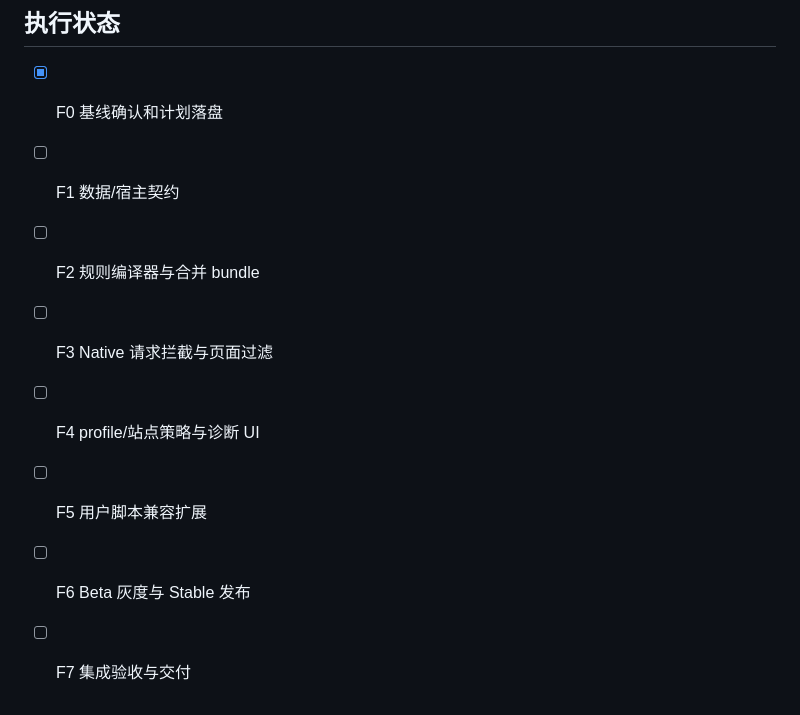
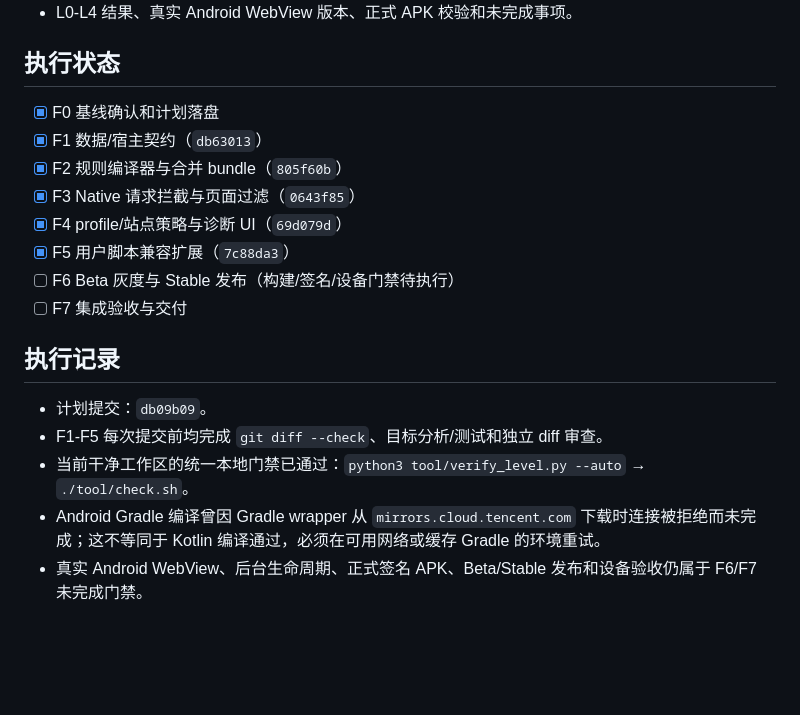
Before and after one commit to vikiea/site-lens, a Markdown page: plan/browser-enhancements/17-Via兼容过滤与脚本增强执行计划.md, the part around the change. Drawn GitHub-style; blank space fills up the shorter version.

Commit message:
docs(plan): record browser enhancement execution status

```diff
--- a/plan/browser-enhancements/17-Via兼容过滤与脚本增强执行计划.md
+++ b/plan/browser-enhancements/17-Via兼容过滤与脚本增强执行计划.md
@@ -188,10 +188,18 @@ F1 的契约完成后才能修改 F2-F5；F2 的规则语义决定 F3 的 Native
 ## 执行状态
 
 - [x] F0 基线确认和计划落盘
-- [ ] F1 数据/宿主契约
-- [ ] F2 规则编译器与合并 bundle
-- [ ] F3 Native 请求拦截与页面过滤
-- [ ] F4 profile/站点策略与诊断 UI
-- [ ] F5 用户脚本兼容扩展
-- [ ] F6 Beta 灰度与 Stable 发布
+- [x] F1 数据/宿主契约（`db63013`）
+- [x] F2 规则编译器与合并 bundle（`805f60b`）
+- [x] F3 Native 请求拦截与页面过滤（`0643f85`）
+- [x] F4 profile/站点策略与诊断 UI（`69d079d`）
+- [x] F5 用户脚本兼容扩展（`7c88da3`）
+- [ ] F6 Beta 灰度与 Stable 发布（构建/签名/设备门禁待执行）
 - [ ] F7 集成验收与交付
+
+## 执行记录
+
+- 计划提交：`db09b09`。
+- F1-F5 每次提交前均完成 `git diff --check`、目标分析/测试和独立 diff 审查。
+- 当前干净工作区的统一本地门禁已通过：`python3 tool/verify_level.py --auto` → `./tool/check.sh`。
+- Android Gradle 编译曾因 Gradle wrapper 从 `mirrors.cloud.tencent.com` 下载时连接被拒绝而未完成；这不等同于 Kotlin 编译通过，必须在可用网络或缓存 Gradle 的环境重试。
+- 真实 Android WebView、后台生命周期、正式签名 APK、Beta/Stable 发布和设备验收仍属于 F6/F7 未完成门禁。
```
